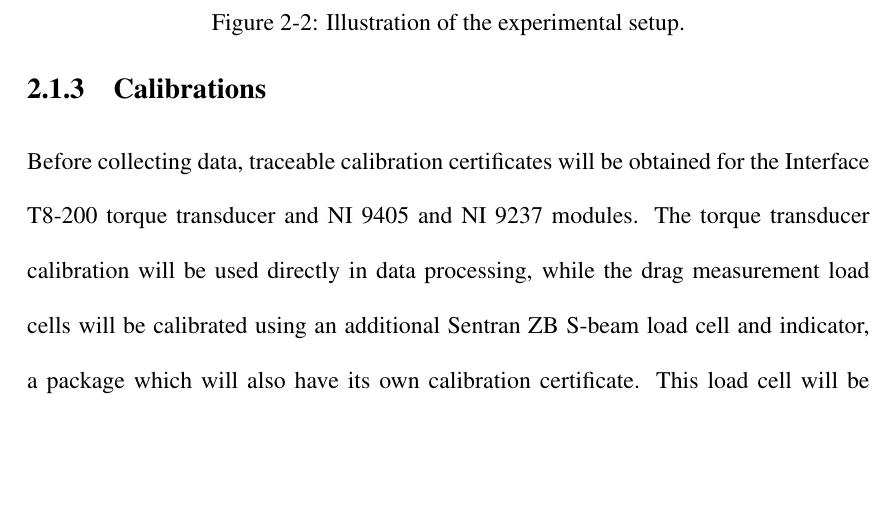
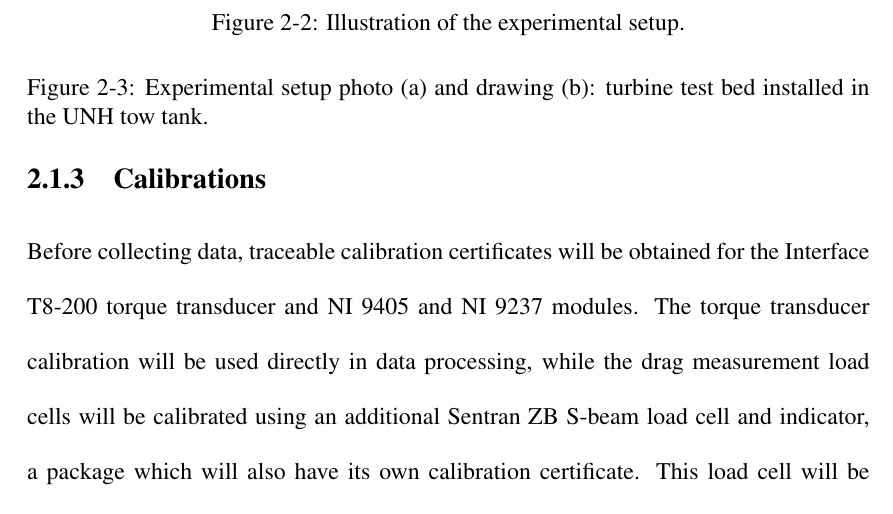
Before and after one commit to petebachant/PhD-thesis, a LaTeX thesis (thesis.tex, which reads chapters/experimental-setup.tex): part of page 35 of 123 before the commit and part of page 35 of 124 after it, cut so that both start at the same text, the shorter picture padded with empty space. Compiled offline with pdfLaTeX.

```diff
--- a/chapters/experimental-setup.tex
+++ b/chapters/experimental-setup.tex
@@ -150,6 +150,29 @@
     \centering
 %    \includegraphics[clip,trim=0.01in 0 0 0, width=0.95\textwidth]{Figures/tank_cross_section}
     \caption{Illustration of the experimental setup.}
+    \label{fig:exp-setup}
+\end{figure}
+
+
+\begin{figure}[ht]
+    \centering
+    %\begin{subfigure}[t]{\textwidth}
+    %    \centering
+    %    \includegraphics[width=0.7\textwidth]{figures/exp-setup-photo}
+    %    \caption{}
+    %    \label{fig:exp-setup-photo}
+    %\end{subfigure}
+
+    %\begin{subfigure}[t]{\textwidth}
+    %    \centering
+    %    \includegraphics[width=0.7\textwidth]{figures/exp_setup_drawing}
+    %    \captiton{}
+    %    \label{fig:exp-setup-dwg}
+    %\end{subfigure}
+
+    \caption{Experimental setup photo (a) and drawing (b): turbine test bed
+        installed in the UNH tow tank.}
+
     \label{fig:exp-setup}
 \end{figure}
 
```
